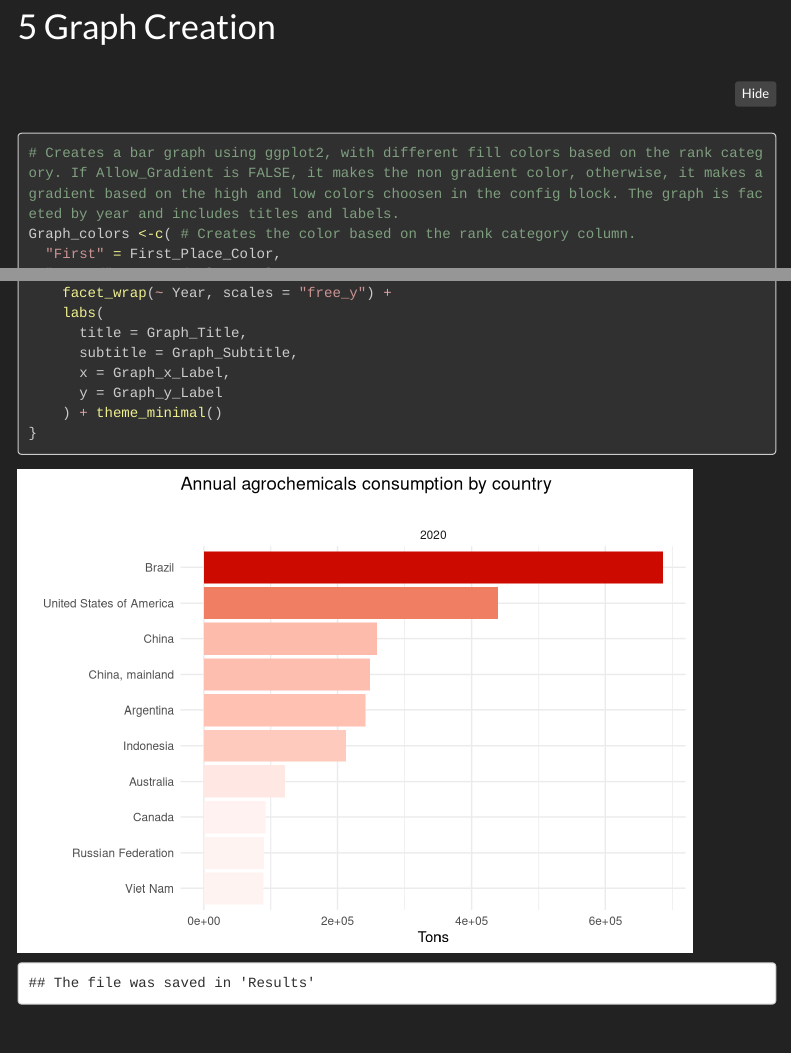
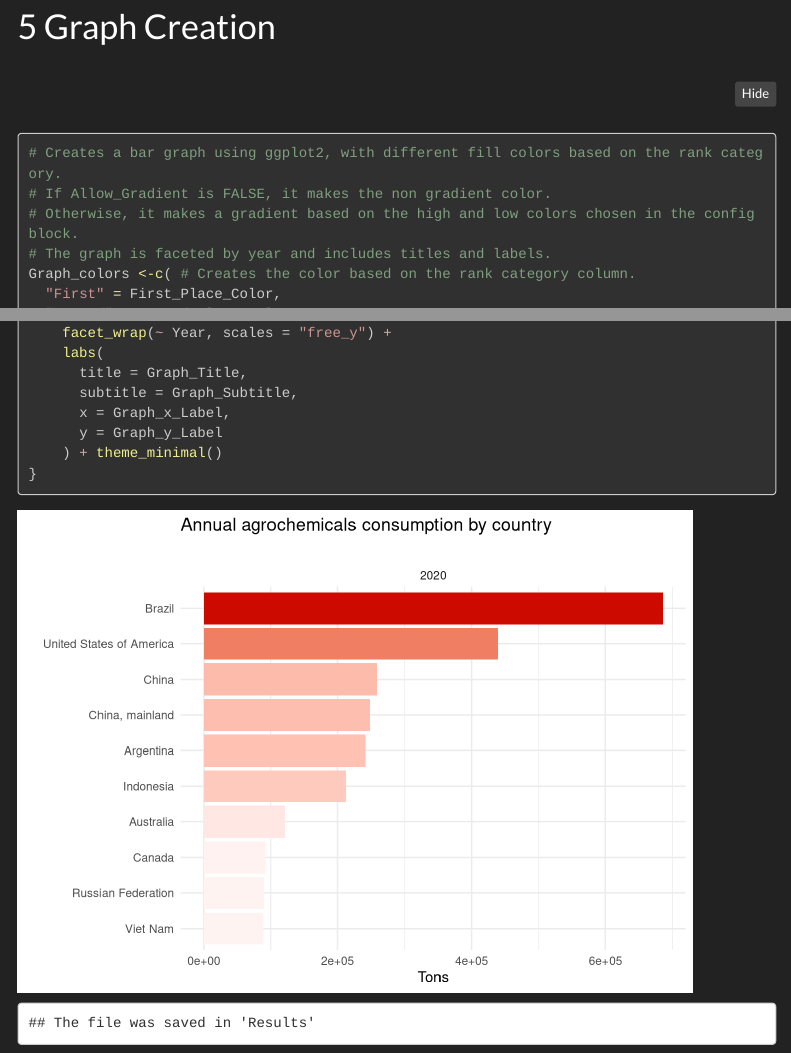
Before and after one commit to Laboratory-of-Oncology-Epigenomics/FAOSTAT-agrochemical-data-analysis, an R Markdown document (bin/agrochemical_analysis.Rmd): the page in a window 1100 px wide, from 2010 px down before the commit and from 2030 px down after it, so that both start at the same text, and a second part further down, joined at a grey line. Rendered offline with R 4.5, knitr and Pandoc, with nearby package versions; menus at the side of the page are left out; long lines of code are wrapped.

Commit message:
Fixed some indenting errors and hard to read comments

````diff
--- a/bin/agrochemical_analysis.Rmd
+++ b/bin/agrochemical_analysis.Rmd
@@ -85,7 +86,10 @@ Ranked_Data <- Cleaned_Data |> # Ranks the data by value, keeping only the top e
 ```
 # Graph Creation
 ```{r graph_creation}
-# Creates a bar graph using ggplot2, with different fill colors based on the rank category. If Allow_Gradient is FALSE, it makes the non gradient color, otherwise, it makes a gradient based on the high and low colors choosen in the config block. The graph is faceted by year and includes titles and labels.
+# Creates a bar graph using ggplot2, with different fill colors based on the rank category.
+# If Allow_Gradient is FALSE, it makes the non gradient color.
+# Otherwise, it makes a gradient based on the high and low colors chosen in the config block.
+# The graph is faceted by year and includes titles and labels.
 Graph_colors <-c( # Creates the color based on the rank category column.
   "First" = First_Place_Color,
   "Second" = Second_Place_Color,
````
Also changed, not shown: bin/agrochemical_analysis.Rmd (1 more changed lines).
